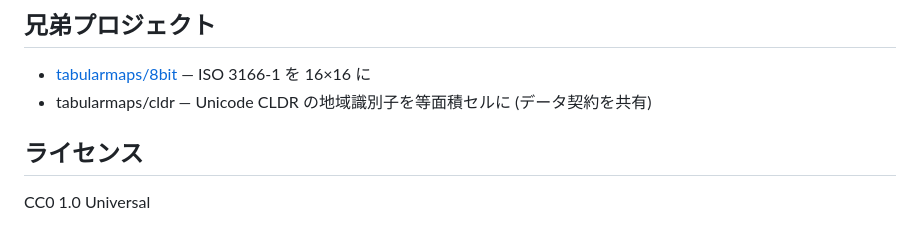
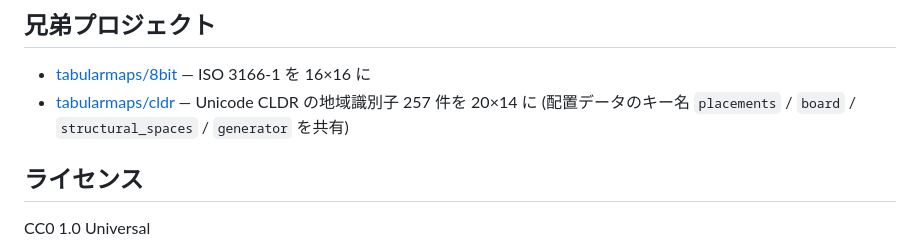
Before and after one commit to tabularmaps/do, a Markdown page: README.md, the part around the change. GitHub-like rendering.

Commit message:
README: 兄弟プロジェクト tabularmaps/cldr へリンク
Co-Authored-By: Claude Fable 5.1 <noreply@anthropic.com>

```diff
--- a/README.md
+++ b/README.md
@@ -99,7 +99,7 @@ python3 scripts/check_codes.py                                     # 総務省
 ## 兄弟プロジェクト
 
 - [tabularmaps/8bit](https://github.com/tabularmaps/8bit) — ISO 3166-1 を 16×16 に
-- tabularmaps/cldr — Unicode CLDR の地域識別子を等面積セルに (データ契約を共有)
+- [tabularmaps/cldr](https://github.com/tabularmaps/cldr) — Unicode CLDR の地域識別子 257 件を 20×14 に (配置データのキー名 `placements` / `board` / `structural_spaces` / `generator` を共有)
 
 ## ライセンス
 
```
